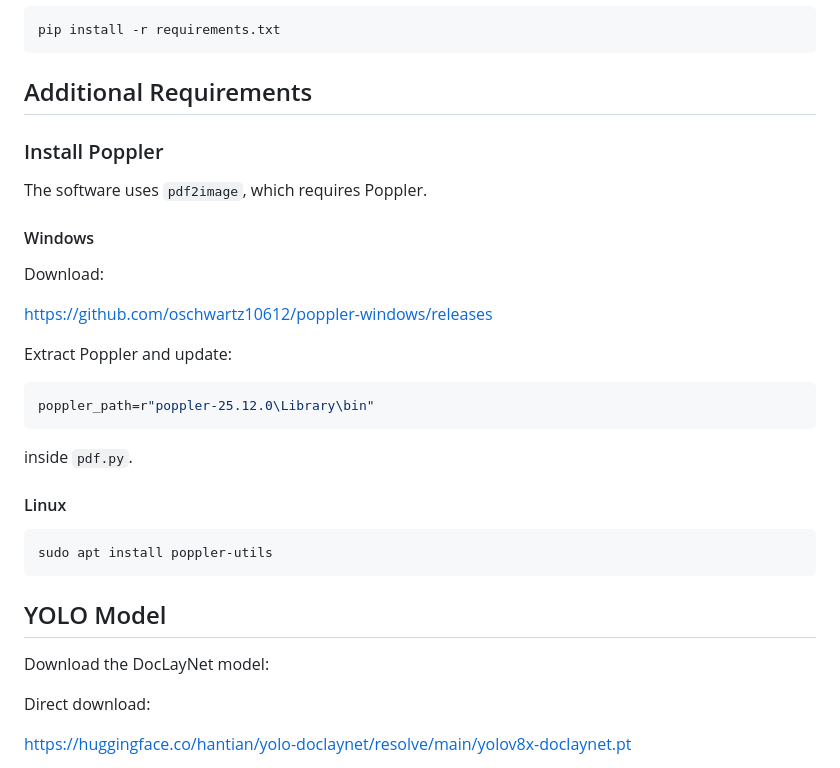
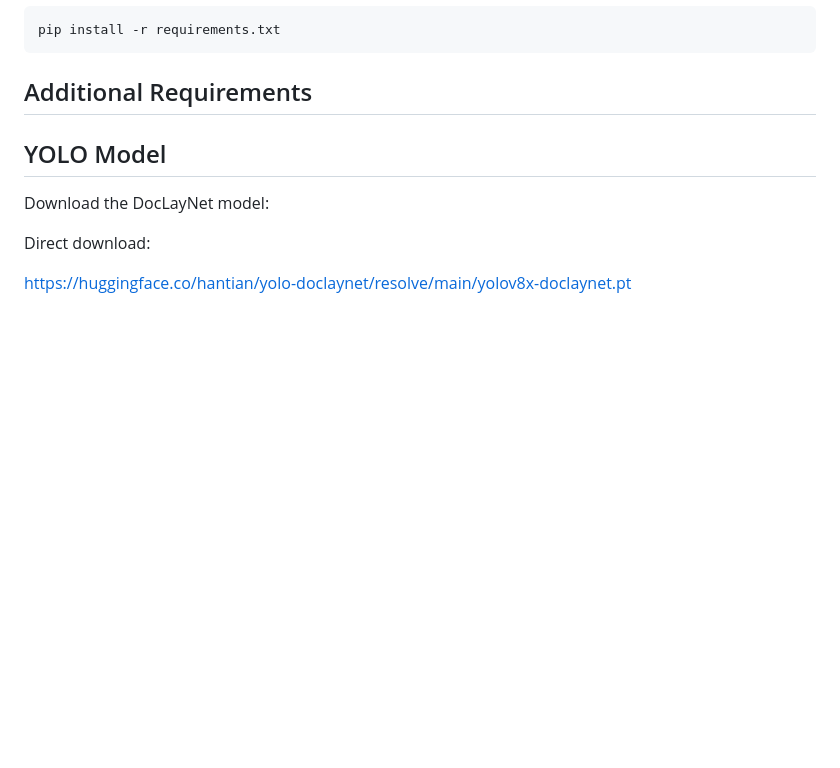
Before and after one commit to charef00/TabDataBuilder, a Markdown page: README.md, the part around the change. Rendered like a GitHub page; blank space fills up the shorter version.

````diff
--- a/README.md
+++ b/README.md
@@ -62,29 +62,7 @@ pip install -r requirements.txt
 
 ## Additional Requirements
 
-### Install Poppler
 
-The software uses `pdf2image`, which requires Poppler.
-
-#### Windows
-
-Download:
-
-https://github.com/oschwartz10612/poppler-windows/releases
-
-Extract Poppler and update:
-
-```python
-poppler_path=r"poppler-25.12.0\Library\bin"
-```
-
-inside `pdf.py`.
-
-#### Linux
-
-```bash
-sudo apt install poppler-utils
-```
 
 ## YOLO Model
 
````
